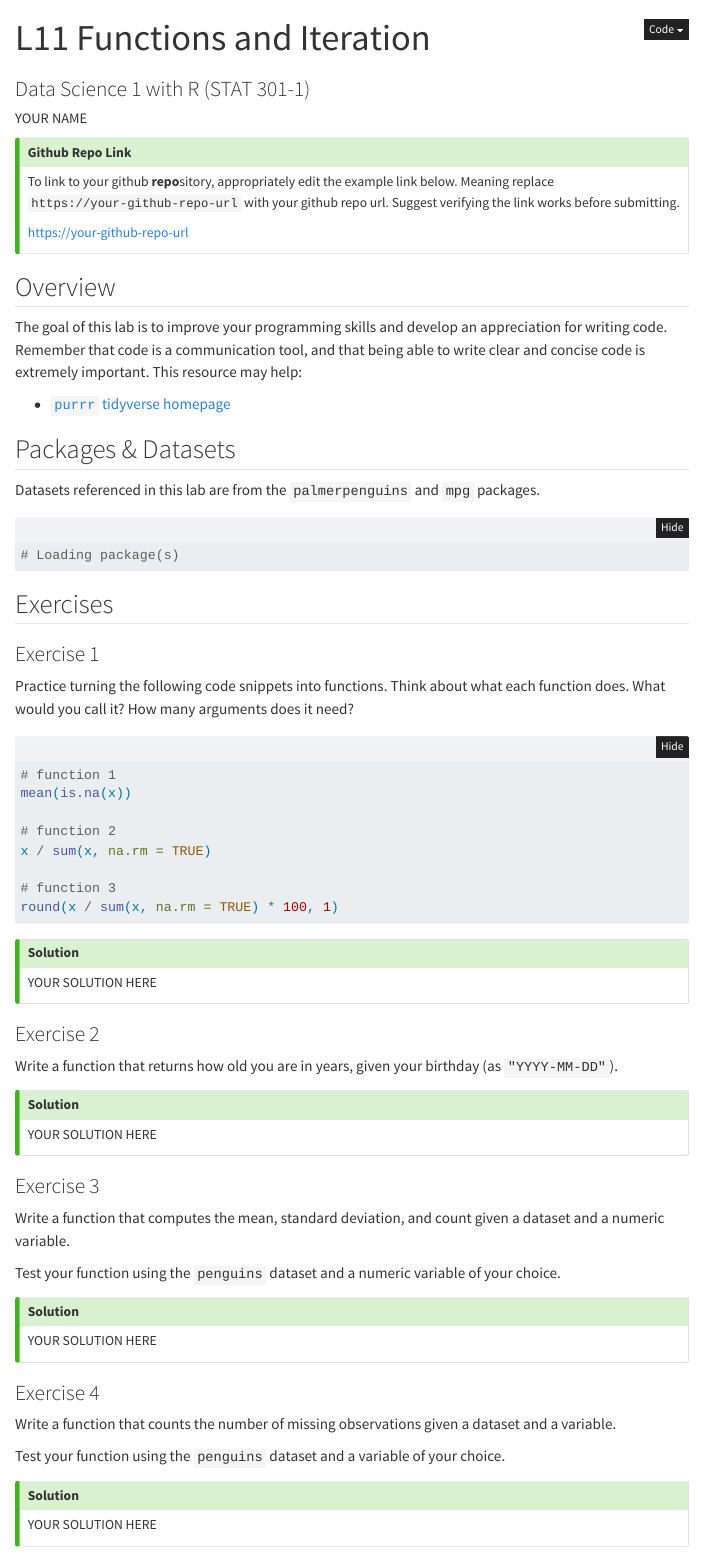
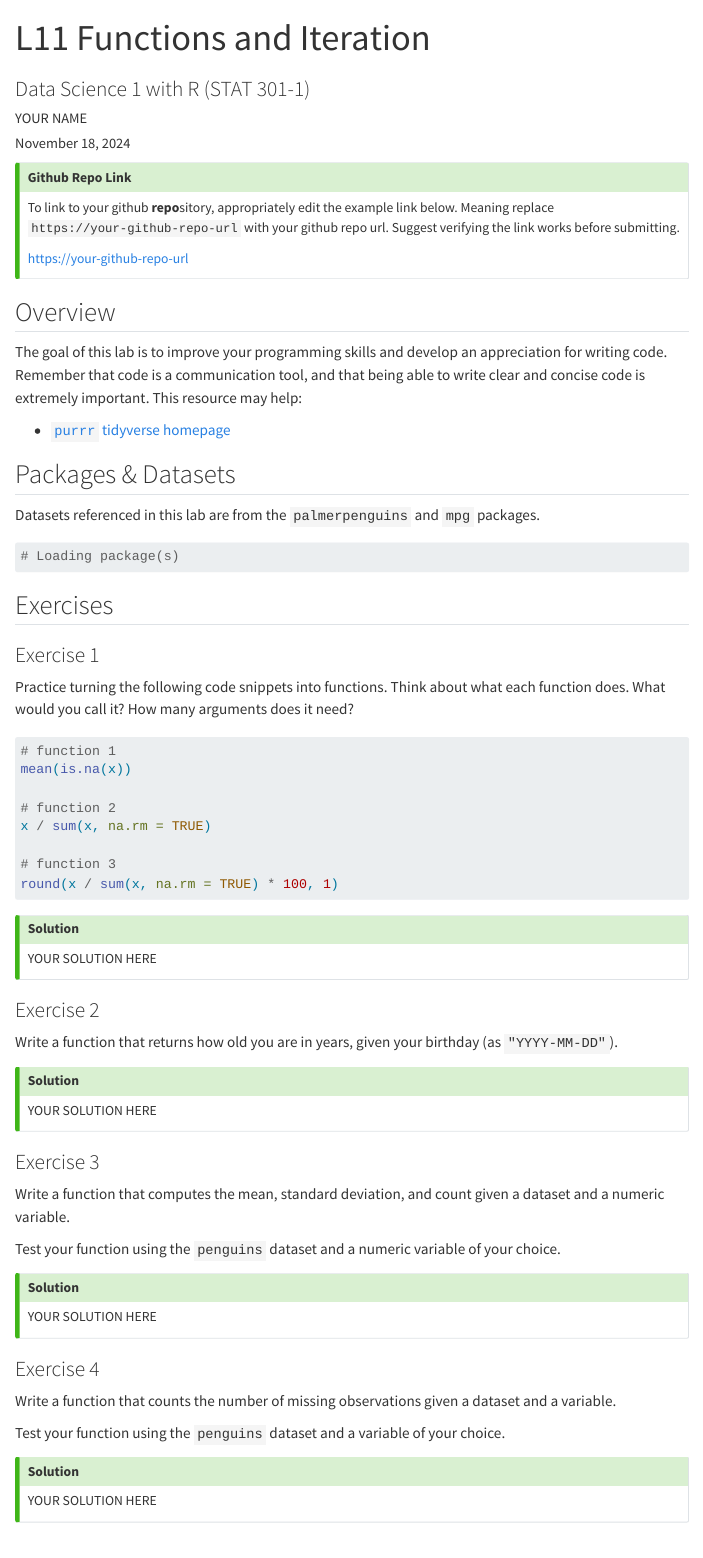
Before and after one commit to akuyper/L11-functions-iteration, a Quarto document (template_L11.qmd): the page in a window 1100 px wide, from its top. Rendered offline with R 4.5, knitr and Pandoc in place of Quarto, with nearby package versions; menus at the side of the page are left out.

Commit message:
L11 2024 fall update

```diff
--- a/template_L11.qmd
+++ b/template_L11.qmd
@@ -2,18 +2,24 @@
 title: "L11 Functions and Iteration"
 subtitle: "Data Science 1 with R (STAT 301-1)"
 author: "YOUR NAME"
+pagetitle: "L11 YOUR NAME"
+date: today
 
 format:
   html:
     toc: true
+    toc-depth: 4
+    toc-location: left
     embed-resources: true
-    code-fold: show
+    code-fold: false
     link-external-newwindow: true
 
 execute:
   warning: false
 
 from: markdown+emoji
+reference-location: margin
+citation-location: margin
 ---
 
 ::: {.callout-tip icon=false}
```
Also changed, not shown: template_L11.R (+4 -4 lines), L11_functions_iteration.html, README.md, template_L11.qmd (10 more changed lines).
